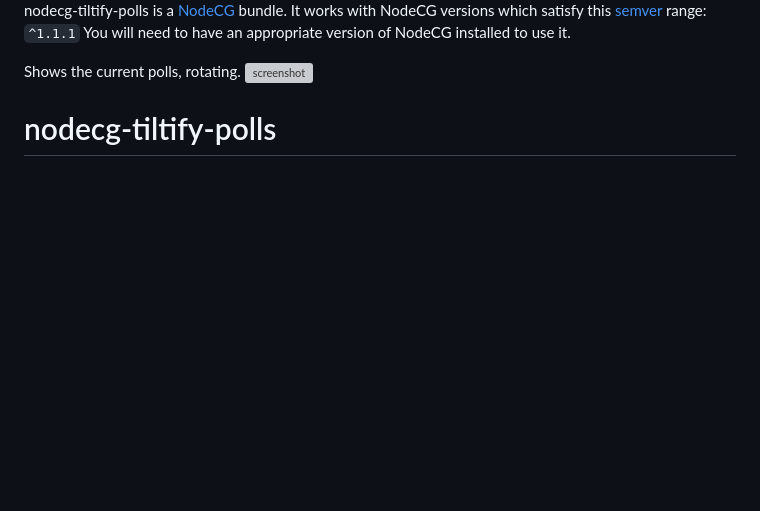
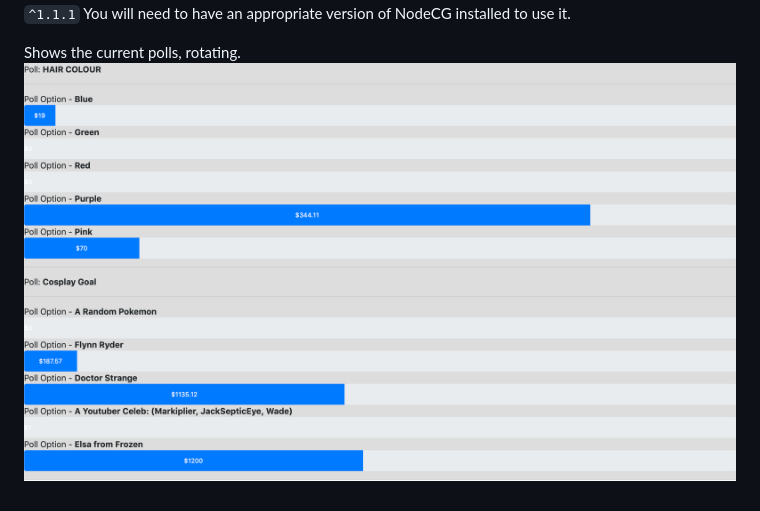
Before and after one commit to daniellockard/nodecg-tiltify-polls, a Markdown page: README.md, the part around the change. Drawn GitHub-style; pictures changed too: screenshot.png (added); blank space fills up the shorter version; grey boxes are pictures that could not be loaded.

Commit message:
Adding screenshot

```diff
--- a/README.md
+++ b/README.md
@@ -4,5 +4,3 @@ You will need to have an appropriate version of NodeCG installed to use it.
 
 Shows the current polls, rotating.
 ![screenshot](screenshot.png)
-
-# nodecg-tiltify-polls
```
